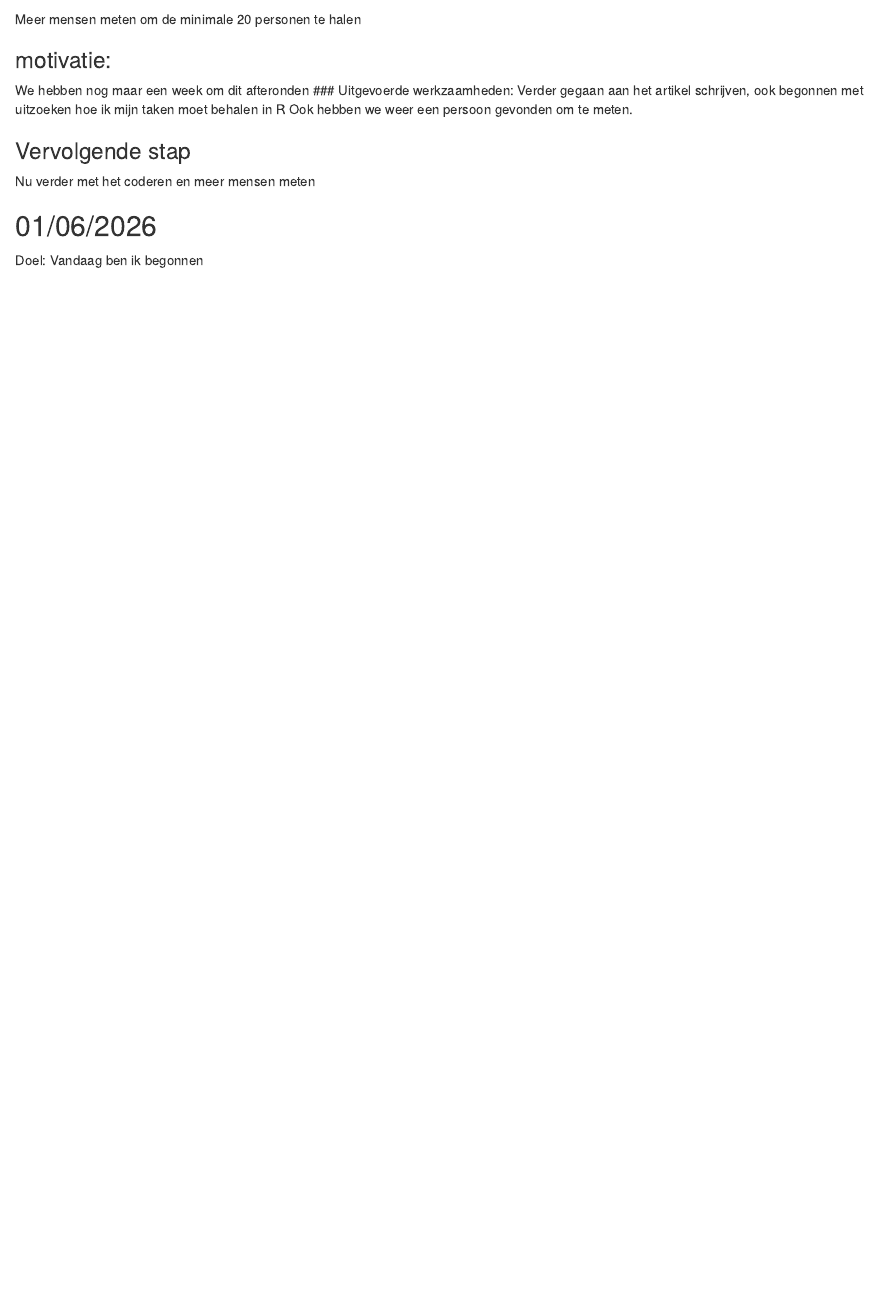
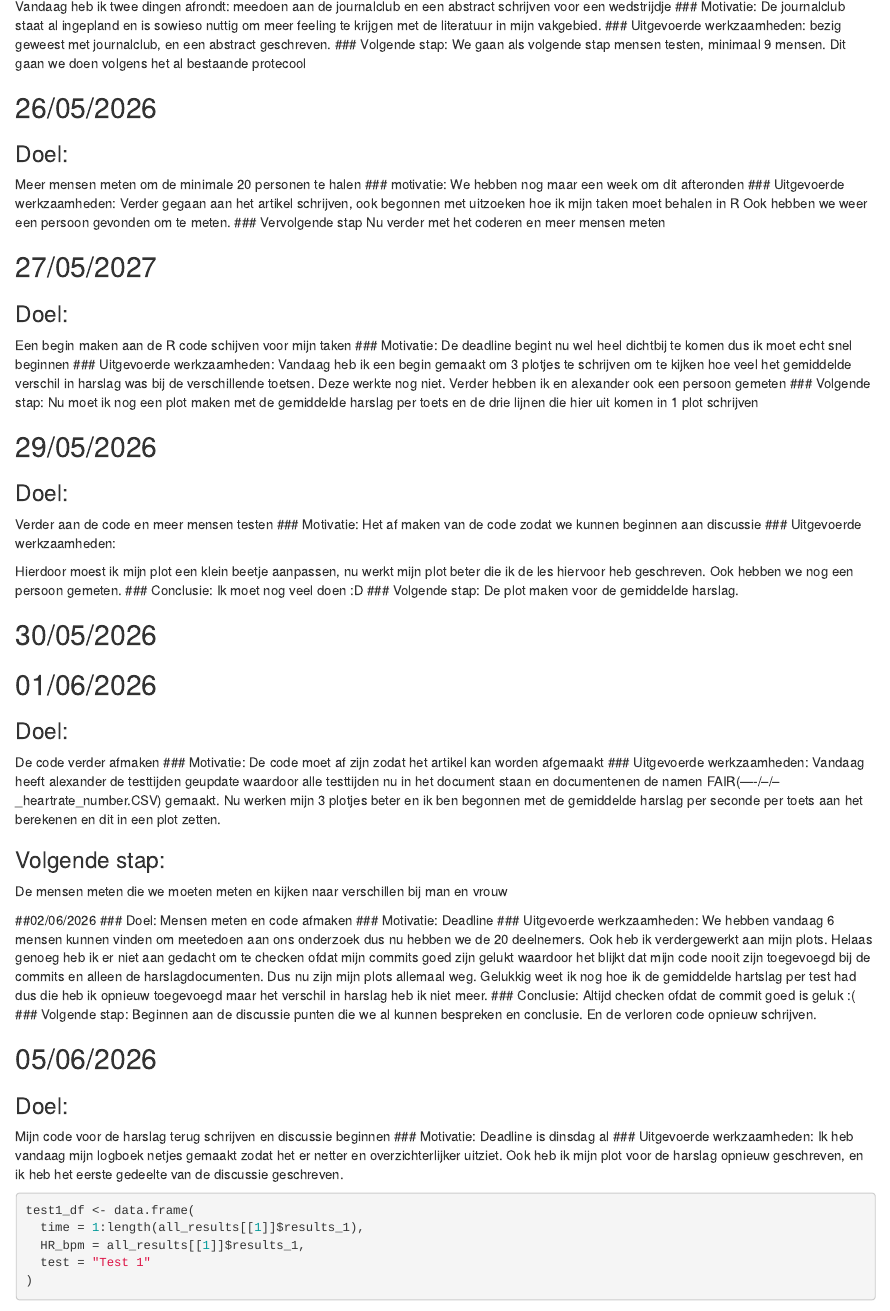
Before and after one commit to alexanderathanze/wetenschappelijke-cyclus, an R Markdown document (de_wetenschappelijke_cyclus/analysis/logboek_jasmijn.Rmd): the page in a window 1100 px wide, from 1140 px down before the commit and from 850 px down after it. Rendered offline with R 4.5, knitr and Pandoc, with nearby package versions; some code elsewhere in the file could not run offline; common packages that the code uses without loading them are loaded.

Commit message:
Logboek aangepast en mijn plot hersteld

````diff
--- a/de_wetenschappelijke_cyclus/analysis/logboek_jasmijn.Rmd
+++ b/de_wetenschappelijke_cyclus/analysis/logboek_jasmijn.Rmd
@@ -14,51 +20,107 @@
 ### Doel:
 Zo veel mogelijk testdata verzamelen binnen de beschikbare tijd,
 om ervoor te zorgen dat de dataverzamelingsfase van het project op tijd wordt afgerond.
-
 ### Motivatie:
 Om de deadline voor de dataverzameling te halen en voldoende data
 beschikbaar te hebben voor de volgende fase van het project, is het van belang dat
 er dagelijks een maximum aantal deelnemers wordt getest. Vertragingen in deze fase
 kunnen de verdere planning in gevaar brengen.
-
 ### Uitgevoerde werkzaamheden:
 Er zijn vandaag 10 deelnemers getest volgens het vastgestelde testprotocol.
 De verzamelde data is na afloop van elke sessie ingevoerd en opgeslagen in het
 daarvoor bestemde Excel-document (C:/Users/jrjpe/Downloads/Onderzoek stress bij tijdsdruk (Responses) (1).xlsx)
-
 ### Volgende stap:
 We gaan als volgende stap nog minimaal 9 mensen testen, en de code schrijven om de data te verwerken.
+
 
 ## 21/05/2026
 ### Doel:
 Vandaag heb ik twee dingen afrondt: meedoen aan de journalclub en een abstract
 schrijven voor een wedstrijdje
-
 ### Motivatie:
 De journalclub staat al ingepland en is sowieso nuttig om meer
 feeling te krijgen met de literatuur in mijn vakgebied.
-
 ### Uitgevoerde werkzaamheden:
 bezig geweest met journalclub, en een abstract geschreven.
-
 ### Volgende stap:
 We gaan als volgende stap mensen testen, minimaal 9 mensen.
 Dit gaan we doen volgens het al bestaande protecool
 
+
 ## 26/05/2026
 ### Doel:
 Meer mensen meten om de minimale 20 personen te halen
-
 ### motivatie:
 We hebben nog maar een week om dit afteronden
 ### Uitgevoerde werkzaamheden:
 Verder gegaan aan het artikel schrijven, ook begonnen met uitzoeken hoe ik mijn taken moet behalen in R
 Ook hebben we weer een persoon gevonden om te meten.
-
 ### Vervolgende stap
 Nu verder met het coderen en meer mensen meten
 
 
+## 27/05/2027
+### Doel:
+Een begin maken aan de R code schijven voor mijn taken
+### Motivatie:
+De deadline begint nu wel heel dichtbij te komen dus ik moet echt snel beginnen
+### Uitgevoerde werkzaamheden:
+Vandaag heb ik een begin gemaakt om 3 plotjes te schrijven om te kijken hoe veel het gemiddelde verschil in harslag was bij de verschillende toetsen. Deze werkte nog niet. Verder hebben ik en alexander ook een persoon gemeten
+### Volgende stap:
+Nu moet ik nog een plot maken met de gemiddelde harslag per toets en de drie lijnen die hier uit komen in 1 plot schrijven
+
+
+## 29/05/2026
+### Doel:
+Verder aan de code en meer mensen testen
+### Motivatie:
+Het af maken van de code zodat we kunnen beginnen aan discussie
+### Uitgevoerde werkzaamheden:
+
+Hierdoor moest ik mijn plot een klein beetje aanpassen, nu werkt mijn plot beter die ik de les hiervoor heb geschreven. Ook hebben we nog een persoon gemeten.
+### Conclusie:
+Ik moet nog veel doen :D
+### Volgende stap:
+De plot maken voor de gemiddelde harslag.
+
+
+## 30/05/2026
+
 
 ## 01/06/2026
-Doel: Vandaag ben ik begonnen
+### Doel:
+De code verder afmaken
+### Motivatie:
+De code moet af zijn zodat het artikel kan worden afgemaakt
+### Uitgevoerde werkzaamheden:
+Vandaag heeft alexander de testtijden geupdate waardoor alle testtijden nu in het document staan en documentenen de namen FAIR(----/--/--_heartrate_number.CSV) gemaakt. Nu werken mijn 3 plotjes beter en ik ben begonnen met de gemiddelde harslag per seconde per toets aan het berekenen en dit in een plot zetten.
+
+### Volgende stap:
+De mensen meten die we moeten meten en kijken naar verschillen bij man en vrouw
+
+
+##02/06/2026
+### Doel:
+Mensen meten en code afmaken
+### Motivatie:
+Deadline
+### Uitgevoerde werkzaamheden:
+We hebben vandaag 6 mensen kunnen vinden om meetedoen aan ons onderzoek dus nu hebben we de 20 deelnemers. Ook heb ik verdergewerkt aan mijn plots. Helaas genoeg heb ik er niet aan gedacht om te checken ofdat mijn commits goed zijn gelukt waardoor het blijkt dat mijn code nooit zijn toegevoegd bij de commits en alleen de harslagdocumenten. Dus nu zijn mijn plots allemaal weg. Gelukkig weet ik nog hoe ik de gemiddelde hartslag per test had dus die heb ik opnieuw toegevoegd maar het verschil in harslag heb ik niet meer.
+### Conclusie:
+Altijd checken ofdat de commit goed is geluk :(
+### Volgende stap:
+Beginnen aan de discussie punten die we al kunnen bespreken en conclusie. En de verloren code opnieuw schrijven.
+
+
+## 05/06/2026
+### Doel:
+Mijn code voor de harslag terug schrijven en discussie beginnen
+### Motivatie:
+Deadline is dinsdag al
+### Uitgevoerde werkzaamheden:
+Ik heb vandaag mijn logboek netjes gemaakt zodat het er netter en overzichterlijker uitziet. Ook heb ik mijn plot voor de harslag opnieuw geschreven, en ik heb het eerste gedeelte van de discussie geschreven.
+```{r}
+test1_df <- data.frame(
+  time = 1:length(all_results[[1]]$results_1),
+  HR_bpm = all_results[[1]]$results_1,
+  test = "Test 1"
````
Also changed, not shown: de_wetenschappelijke_cyclus/analysis/scripts/wetenschappelijke_cyclus.Rmd (+14 -0 lines), de_wetenschappelijke_cyclus/analysis/logboek_jasmijn.Rmd (38 more changed lines).
